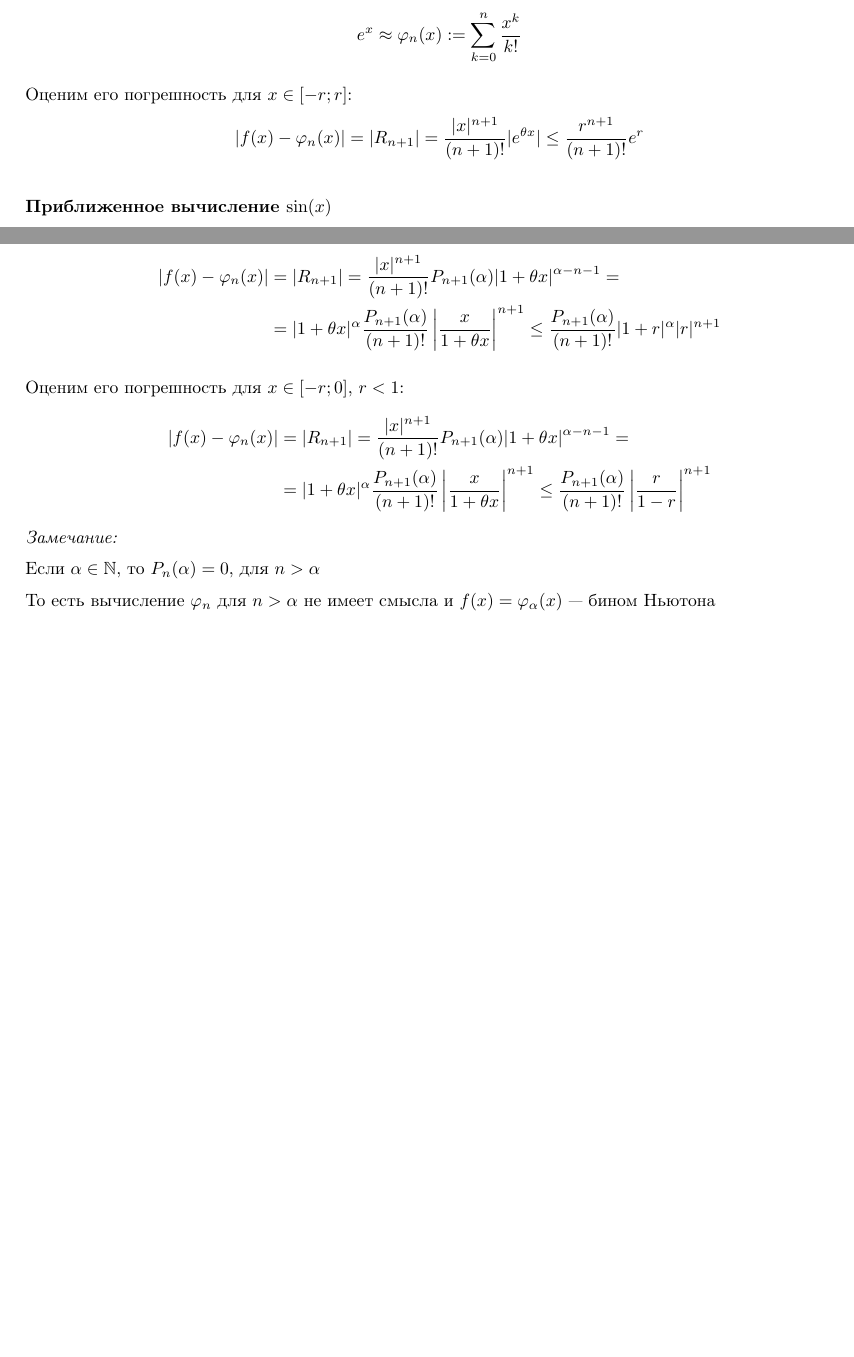
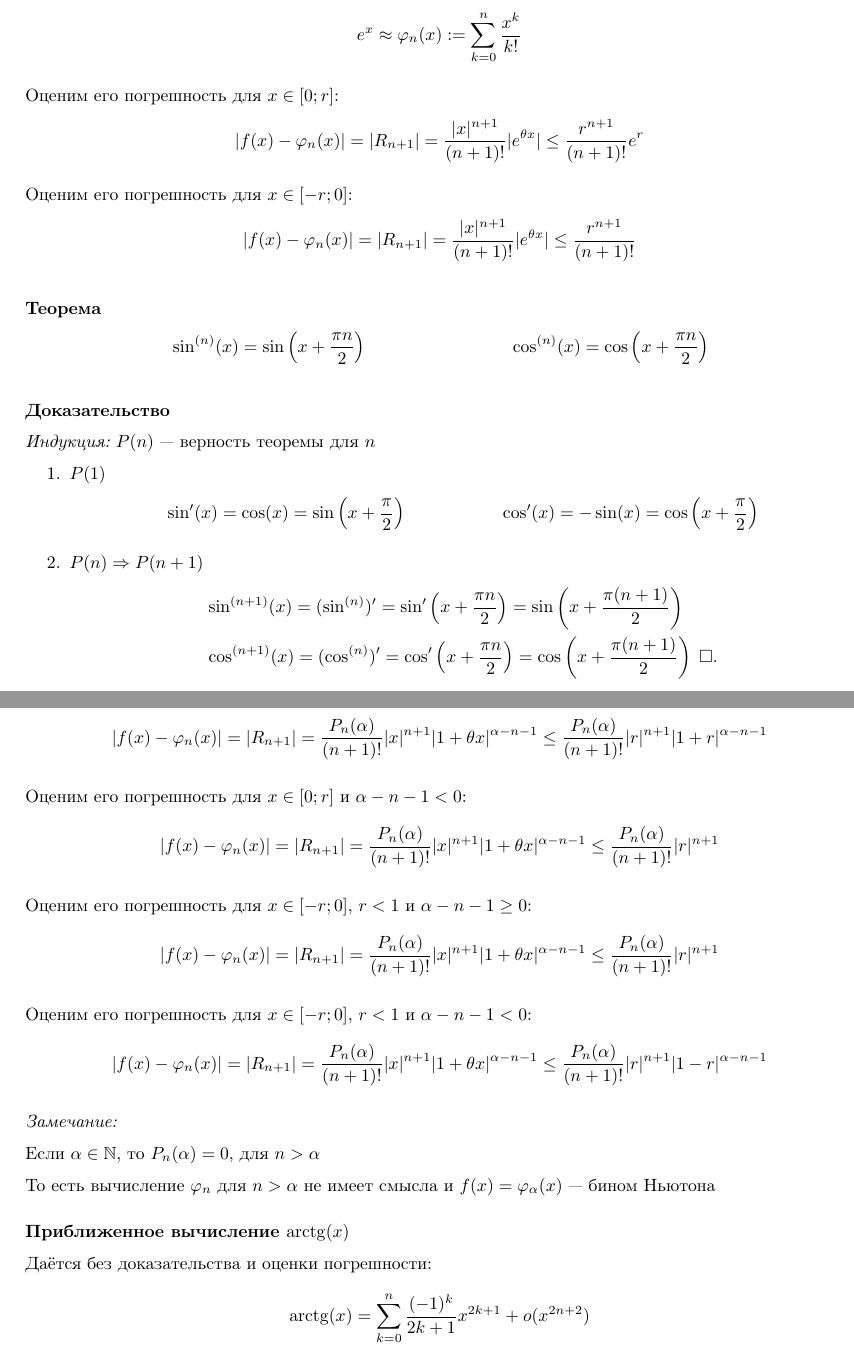
Before and after one commit to maksimil/session22, a LaTeX document (src/analysis/69.tex): two parts of pages 1 and 3 of 4 before the commit and two parts of pages 1 and 4 of 4 after it, joined at a grey line, cut so that both start at the same text, the shorter picture padded with empty space. Compiled offline with pdfLaTeX.

Commit message:
finish anal/69

```diff
--- a/src/analysis/69.tex
+++ b/src/analysis/69.tex
@@ -27,10 +27,37 @@ $\varphi_{n}(x)$ --- приближённое значение $f(x)$:
 	e^{x}\approx\varphi_{n}(x):=\sum_{k=0}^{n}\frac{x^{k}}{k!}
 \end{align*}
 
-Оценим его погрешность для $x\in[-r;r]$:
+Оценим его погрешность для $x\in[0;r]$:
 \begin{align*}
 	|f(x)-\varphi_{n}(x)|=|R_{n+1}|=\frac{|x|^{n+1}}{(n+1)!}|e^{\theta x}|\leq\frac{r^{n+1}}{(n+1)!}e^{r}
 \end{align*}
+
+Оценим его погрешность для $x\in[-r;0]$:
+\begin{align*}
+	|f(x)-\varphi_{n}(x)|=|R_{n+1}|=\frac{|x|^{n+1}}{(n+1)!}|e^{\theta x}|\leq\frac{r^{n+1}}{(n+1)!}
+\end{align*}
+
+\theorem
+\begin{align*}
+	 & \sin^{(n)}(x)=\sin\left(x+\frac{\pi n}{2}\right) &  & \cos^{(n)}(x)=\cos\left(x+\frac{\pi n}{2}\right)
+\end{align*}
+
+\proof
+
+{\it Индукция:} $P(n)$ --- верность теоремы для $n$
+\begin{enumerate}
+	\item{}$P(1)$
+	\begin{align*}
+		 & \sin'(x)=\cos(x)=\sin\left(x+\frac{\pi}{2}\right) &  & \cos'(x)=-\sin(x)=\cos\left(x+\frac{\pi}{2}\right)
+	\end{align*}
+	\item{}$P(n)\Rarr P(n+1)$
+	\begin{align*}
+		 & \sin^{(n+1)}(x)=(\sin^{(n)})'=\sin'\left(x+\frac{\pi n}{2}\right)=\sin\left(x+\frac{\pi(n+1)}{2}\right)     \\
+		 & \cos^{(n+1)}(x)=(\cos^{(n)})'=\cos'\left(x+\frac{\pi n}{2}\right)=\cos\left(x+\frac{\pi(n+1)}{2}\right)\qed
+	\end{align*}
+\end{enumerate}
+
+\pagebreak
 
 \hd{Приближенное вычисление $\sin(x)$}
 
@@ -145,26 +170,43 @@ $\varphi_{n}(x)$ --- приближённое значение $f(x)$:
 	(1+x)^{\alpha}\approx\varphi_{n}(x):=1+\sum_{k=1}^{n}\frac{x^{k}}{k!}P_{k}(\alpha)
 \end{align*}
 
-Оценим его погрешность для $x\in[0;r]$:
+\pagebreak
+
+Оценим его погрешность для $x\in[0;r]$ и $\alpha-n-1\geq 0$:
 \begin{align*}
-	|f(x)-\varphi_{n}(x)| & =|R_{n+1}|=\frac{|x|^{n+1}}{(n+1)!}P_{n+1}(\alpha)|1+\theta x|^{\alpha-n-1}=                \\
-	                      & =|1+\theta x|^{\alpha}\frac{P_{n+1}(\alpha)}{(n+1)!}\left|\frac{x}{1+\theta x}\right|^{n+1}
-	\leq\frac{P_{n+1}(\alpha)}{(n+1)!}|1+r|^{\alpha}|r|^{n+1}
+	|f(x)-\varphi_{n}(x)| & =|R_{n+1}|=\frac{P_{n}(\alpha)}{(n+1)!}|x|^{n+1}|1+\theta x|^{\alpha-n-1}
+	\leq\frac{P_{n}(\alpha)}{(n+1)!}|r|^{n+1}|1+r|^{\alpha-n-1}
 \end{align*}
 
-Оценим его погрешность для $x\in[-r;0]$, $r<1$:
+Оценим его погрешность для $x\in[0;r]$ и $\alpha-n-1<0$:
 \begin{align*}
-	|f(x)-\varphi_{n}(x)| & =|R_{n+1}|=\frac{|x|^{n+1}}{(n+1)!}P_{n+1}(\alpha)|1+\theta x|^{\alpha-n-1}=                \\
-	                      & =|1+\theta x|^{\alpha}\frac{P_{n+1}(\alpha)}{(n+1)!}\left|\frac{x}{1+\theta x}\right|^{n+1}
-	\leq\frac{P_{n+1}(\alpha)}{(n+1)!}\left|\frac{r}{1-r}\right|^{n+1}
+	|f(x)-\varphi_{n}(x)| & =|R_{n+1}|=\frac{P_{n}(\alpha)}{(n+1)!}|x|^{n+1}|1+\theta x|^{\alpha-n-1}
+	\leq\frac{P_{n}(\alpha)}{(n+1)!}|r|^{n+1}
 \end{align*}
+
+Оценим его погрешность для $x\in[-r;0]$, $r<1$ и $\alpha-n-1\geq 0$:
+\begin{align*}
+	|f(x)-\varphi_{n}(x)| & =|R_{n+1}|=\frac{P_{n}(\alpha)}{(n+1)!}|x|^{n+1}|1+\theta x|^{\alpha-n-1}
+	\leq\frac{P_{n}(\alpha)}{(n+1)!}|r|^{n+1}
+\end{align*}
+
+Оценим его погрешность для $x\in[-r;0]$, $r<1$ и $\alpha-n-1< 0$:
+\begin{align*}
+	|f(x)-\varphi_{n}(x)| & =|R_{n+1}|=\frac{P_{n}(\alpha)}{(n+1)!}|x|^{n+1}|1+\theta x|^{\alpha-n-1}
+	\leq\frac{P_{n}(\alpha)}{(n+1)!}|r|^{n+1}|1-r|^{\alpha-n-1}
+\end{align*}
+
 {\it Замечание:}
 
 Если $\alpha\in\N$, то $P_{n}(\alpha)=0$, для $n>\alpha$
 
 То есть вычисление $\varphi_{n}$ для $n>\alpha$ не имеет смысла и $f(x)=\varphi_{\alpha}(x)$ --- бином Ньютона
 
-\pagebreak
+\hd{Приближенное вычисление $\arctg(x)$}
 
-\hd{Приближенное вычисление $\arctg(x)$}
+Даётся без доказательства и оценки погрешности:
+\begin{align*}
+	\arctg(x)=\sum_{k=0}^{n}\frac{(-1)^{k}}{2k+1}x^{2k+1}+o(x^{2n+2})
+\end{align*}
+
 \end{document}
```
Also changed, not shown: src/analysis/69.tex (6 more changed lines).
